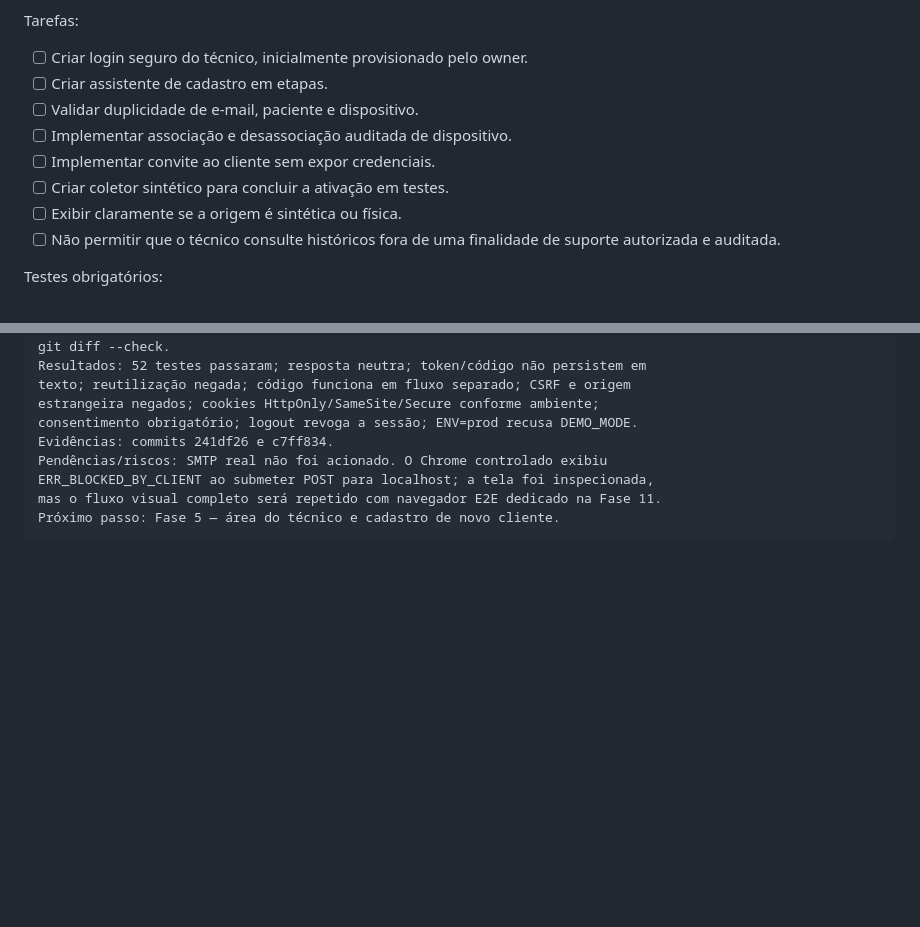
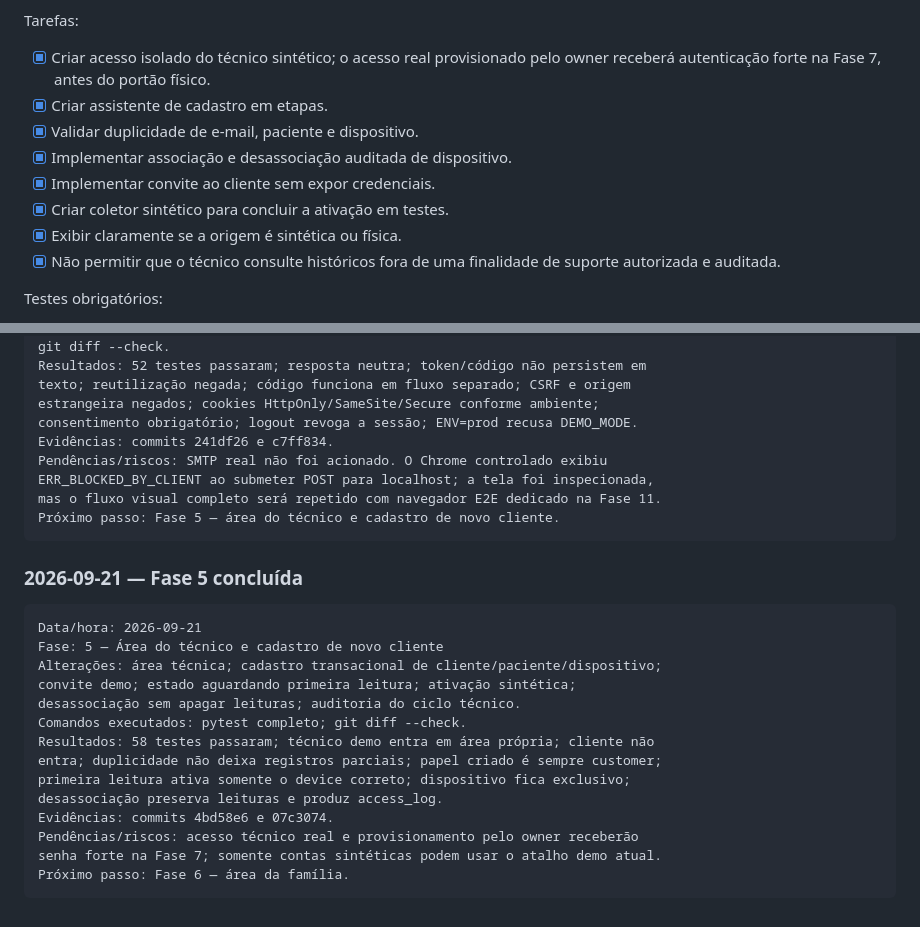
Before and after one commit to DimmyBandeira/vitalisring, a Markdown page: docs/PLANO_IMPLEMENTACAO.md, 2 parts joined by grey strips. Rendered like a GitHub page; blank space fills up the shorter version.

Commit message:
fase-5(docs): registrar fluxo tecnico e aceite

````diff
--- a/docs/PLANO_IMPLEMENTACAO.md
+++ b/docs/PLANO_IMPLEMENTACAO.md
@@ -282,14 +282,15 @@ Fluxo esperado:
 
 Tarefas:
 
-- [ ] Criar login seguro do técnico, inicialmente provisionado pelo owner.
-- [ ] Criar assistente de cadastro em etapas.
-- [ ] Validar duplicidade de e-mail, paciente e dispositivo.
-- [ ] Implementar associação e desassociação auditada de dispositivo.
-- [ ] Implementar convite ao cliente sem expor credenciais.
-- [ ] Criar coletor sintético para concluir a ativação em testes.
-- [ ] Exibir claramente se a origem é sintética ou física.
-- [ ] Não permitir que o técnico consulte históricos fora de uma finalidade de
+- [x] Criar acesso isolado do técnico sintético; o acesso real provisionado pelo
+  owner receberá autenticação forte na Fase 7, antes do portão físico.
+- [x] Criar assistente de cadastro em etapas.
+- [x] Validar duplicidade de e-mail, paciente e dispositivo.
+- [x] Implementar associação e desassociação auditada de dispositivo.
+- [x] Implementar convite ao cliente sem expor credenciais.
+- [x] Criar coletor sintético para concluir a ativação em testes.
+- [x] Exibir claramente se a origem é sintética ou física.
+- [x] Não permitir que o técnico consulte históricos fora de uma finalidade de
   suporte autorizada e auditada.
 
 Testes obrigatórios:
@@ -649,3 +650,22 @@ ERR_BLOCKED_BY_CLIENT ao submeter POST para localhost; a tela foi inspecionada,
 mas o fluxo visual completo será repetido com navegador E2E dedicado na Fase 11.
 Próximo passo: Fase 5 — área do técnico e cadastro de novo cliente.
 ```
+
+### 2026-09-21 — Fase 5 concluída
+
+```text
+Data/hora: 2026-09-21
+Fase: 5 — Área do técnico e cadastro de novo cliente
+Alterações: área técnica; cadastro transacional de cliente/paciente/dispositivo;
+convite demo; estado aguardando primeira leitura; ativação sintética;
+desassociação sem apagar leituras; auditoria do ciclo técnico.
+Comandos executados: pytest completo; git diff --check.
+Resultados: 58 testes passaram; técnico demo entra em área própria; cliente não
+entra; duplicidade não deixa registros parciais; papel criado é sempre customer;
+primeira leitura ativa somente o device correto; dispositivo fica exclusivo;
+desassociação preserva leituras e produz access_log.
+Evidências: commits 4bd58e6 e 07c3074.
+Pendências/riscos: acesso técnico real e provisionamento pelo owner receberão
+senha forte na Fase 7; somente contas sintéticas podem usar o atalho demo atual.
+Próximo passo: Fase 6 — área da família.
+```
````
Also changed, not shown: other parts of docs/PLANO_IMPLEMENTACAO.md (+1 -1 lines), docs/TECNICO.md (added, +26 -0 lines).
